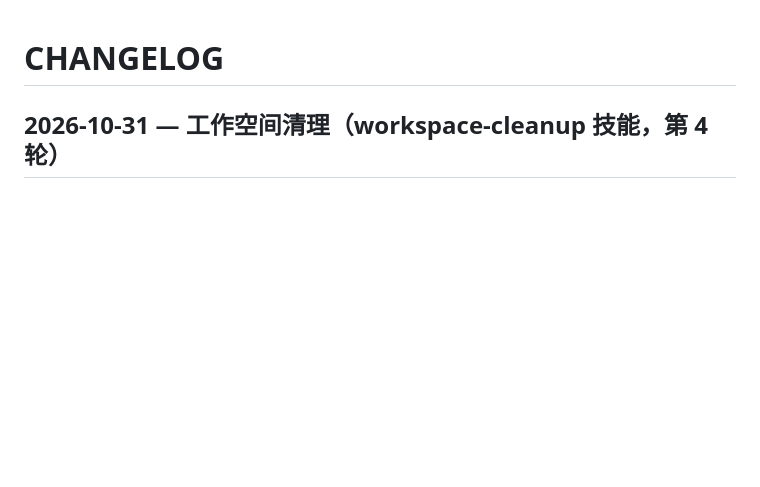
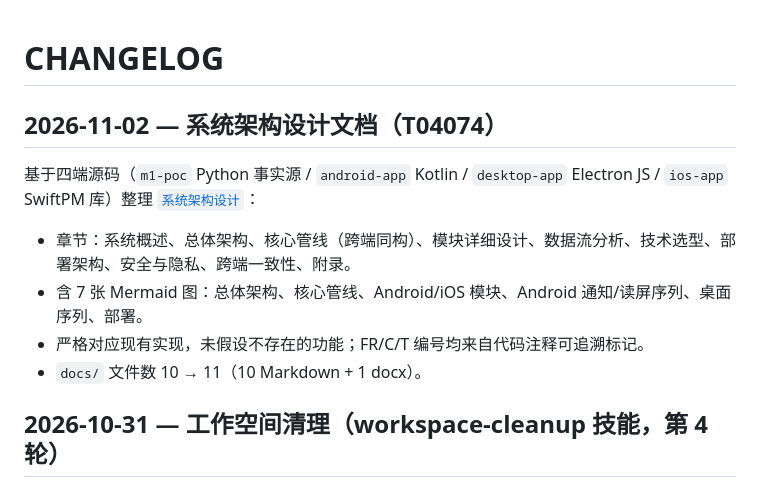
Before and after one commit to wangnan05563/EmoReply, a Markdown page: docs/CHANGELOG.md, the part around the change. Drawn GitHub-style; blank space fills up the shorter version.

```diff
--- a/docs/CHANGELOG.md
+++ b/docs/CHANGELOG.md
@@ -1,4 +1,13 @@
 # CHANGELOG
+
+## 2026-11-02 — 系统架构设计文档（T04074）
+
+基于四端源码（`m1-poc` Python 事实源 / `android-app` Kotlin / `desktop-app` Electron JS / `ios-app` SwiftPM 库）整理 [`系统架构设计`](系统架构设计.md)：
+
+- 章节：系统概述、总体架构、核心管线（跨端同构）、模块详细设计、数据流分析、技术选型、部署架构、安全与隐私、跨端一致性、附录。
+- 含 7 张 Mermaid 图：总体架构、核心管线、Android/iOS 模块、Android 通知/读屏序列、桌面序列、部署。
+- 严格对应现有实现，未假设不存在的功能；FR/C/T 编号均来自代码注释可追溯标记。
+- `docs/` 文件数 10 → 11（10 Markdown + 1 docx）。
 
 ## 2026-10-31 — 工作空间清理（workspace-cleanup 技能，第 4 轮）
 
```
Also changed, not shown: docs/README.md (+3 -0 lines), docs/系统架构设计.md (added, +451 -0 lines).
